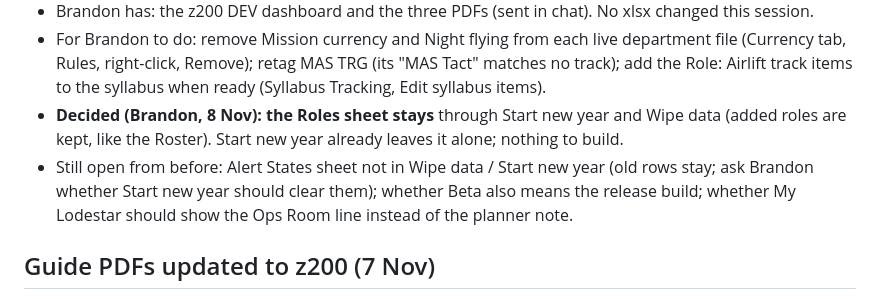
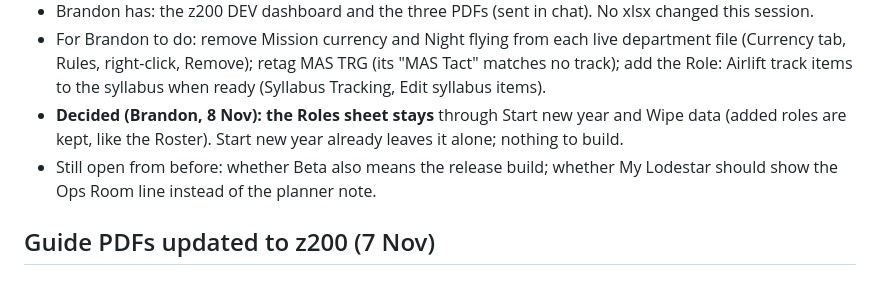
Before and after one commit to Reverii/Lodestar, a Markdown page: HANDOFF.md, the part around the change. GitHub-like rendering.

Commit message:
Docs: Alert States item closed in the handoff
Co-Authored-By: Claude Opus 5.5 <noreply@anthropic.com>
Claude-Session: https://claude.ai/code/session_01957ynJWxXhUg983zmS7CJJ

```diff
--- a/HANDOFF.md
+++ b/HANDOFF.md
@@ -14,7 +14,7 @@ The Currency (`HELP.cur`) and Crew Matrix (`HELP.cmx`) help texts had broken tag
 - Brandon has: the z200 DEV dashboard and the three PDFs (sent in chat). No xlsx changed this session.
 - For Brandon to do: remove Mission currency and Night flying from each live department file (Currency tab, Rules, right-click, Remove); retag MAS TRG (its "MAS Tact" matches no track); add the Role: Airlift track items to the syllabus when ready (Syllabus Tracking, Edit syllabus items).
 - **Decided (Brandon, 8 Nov): the Roles sheet stays** through Start new year and Wipe data (added roles are kept, like the Roster). Start new year already leaves it alone; nothing to build.
-- Still open from before: Alert States sheet not in Wipe data / Start new year (old rows stay; ask Brandon whether Start new year should clear them); whether Beta also means the release build; whether My Lodestar should show the Ops Room line instead of the planner note.
+- Still open from before: whether Beta also means the release build; whether My Lodestar should show the Ops Room line instead of the planner note.
 
 ## Guide PDFs updated to z200 (7 Nov)
 **DRAFT removed (Brandon, 7 Nov):** no DRAFT / NOT FOR ISSUE on the covers or footers; the cover shows the date in a grey box. Files renamed without _DRAFT: `guide/LODESTAR_Guide_Master_Planner.pdf`, `_Department_Planner.pdf`, `_Ops_Room.pdf` (the _DRAFT copies are deleted).
```
